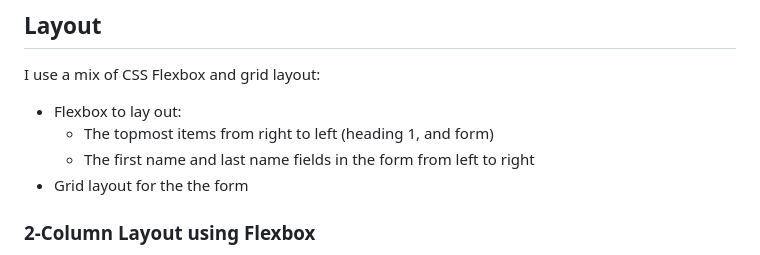
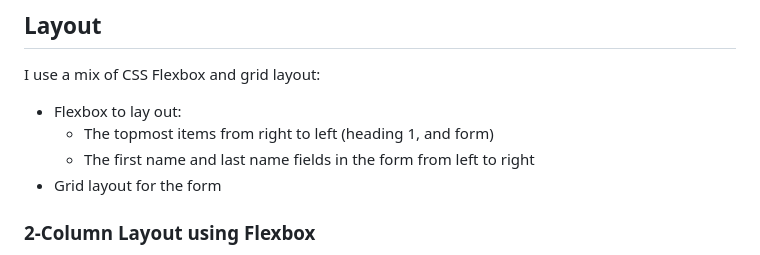
Before and after one commit to ebouchut-laplateforme/project-html-css-form, a Markdown page: README.md, the part around the change printed below. Drawn GitHub-style.

Commit message:
docs(README): Fix typos

```diff
--- a/README.md
+++ b/README.md
@@ -22,7 +22,7 @@ I use a mix of CSS Flexbox and grid layout:
 - Flexbox to lay out:
     -  The topmost items from right to left (heading 1, and form)
     -  The first name and last name fields in the form from left to right
-- Grid layout for the the form
+- Grid layout for the form
 
 ### 2-Column Layout using Flexbox
 
```
Also changed, not shown: other parts of README.md (+8 -6 lines).
